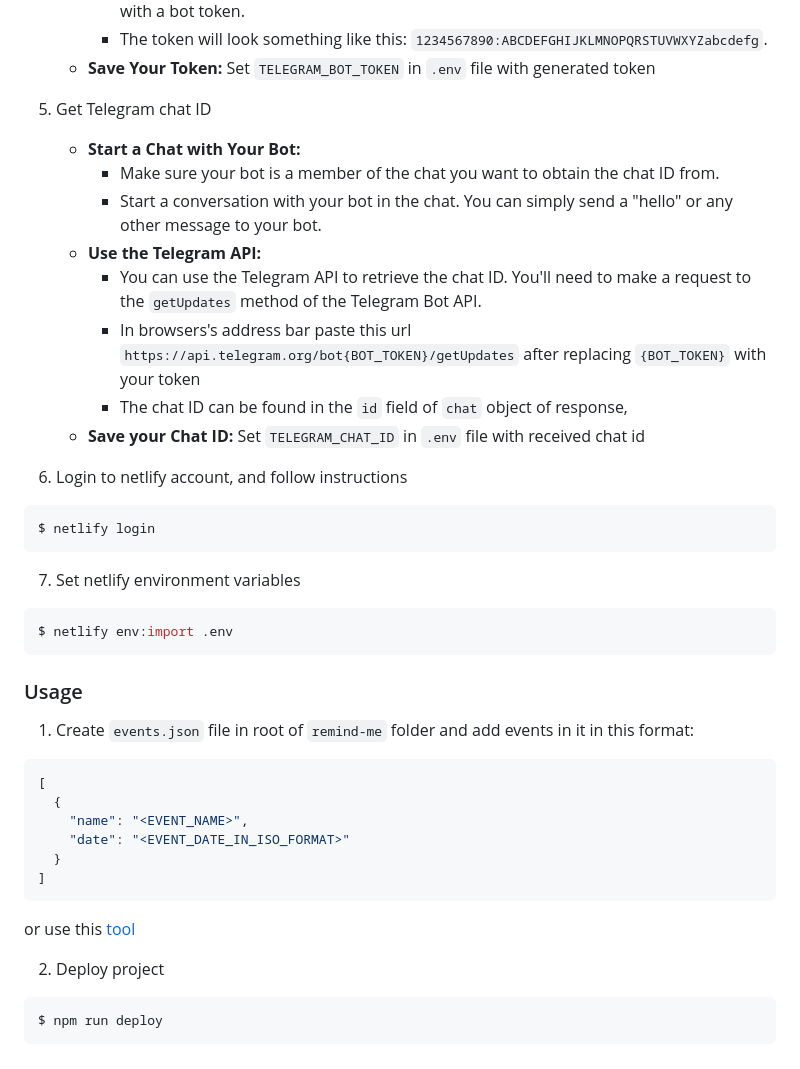
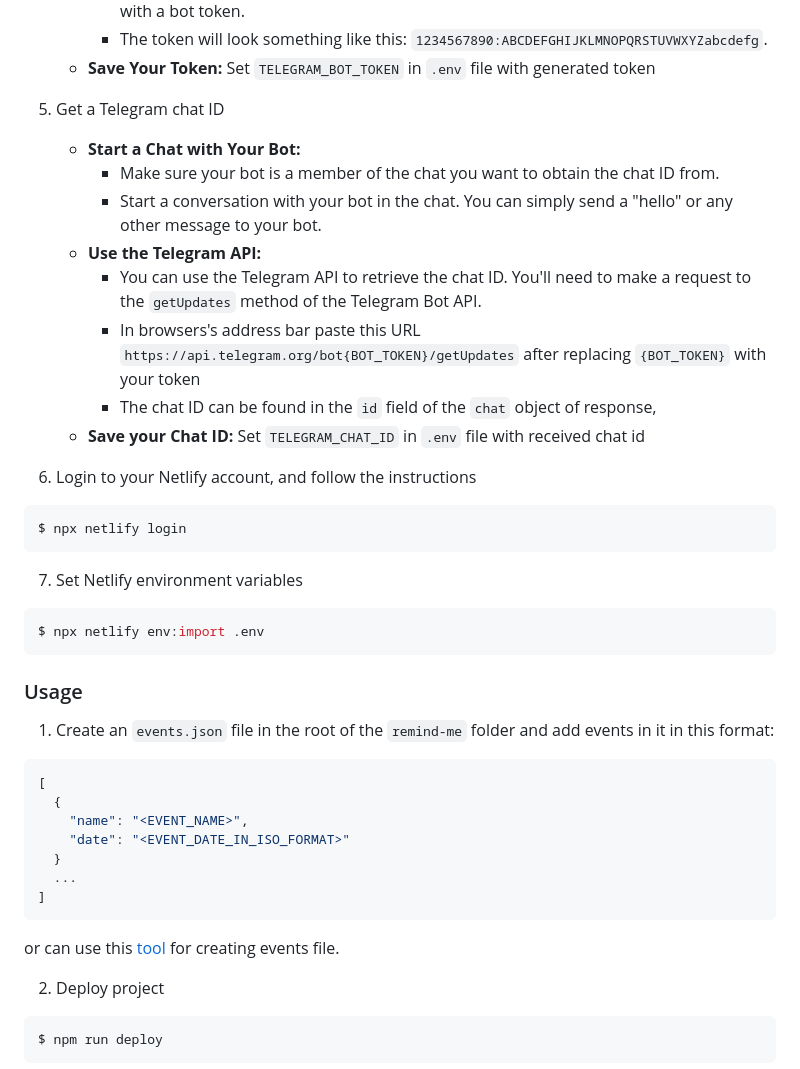
Before and after one commit to kaushalmeena/remind-me, a Markdown page: README.md, the part around the change printed below. Drawn GitHub-style.

Commit message:
fix readme issues

````diff
--- a/README.md
+++ b/README.md
@@ -52,39 +51,40 @@ $ cp .env.example .env
         * The token will look something like this: `1234567890:ABCDEFGHIJKLMNOPQRSTUVWXYZabcdefg`.
     * **Save Your Token:** Set `TELEGRAM_BOT_TOKEN` in `.env` file with generated token
 
-5. Get Telegram chat ID
+5. Get a Telegram chat ID
 
     * **Start a Chat with Your Bot:**
         * Make sure your bot is a member of the chat you want to obtain the chat ID from.
         * Start a conversation with your bot in the chat. You can simply send a "hello" or any other message to your bot.
     * **Use the Telegram API:**
         * You can use the Telegram API to retrieve the chat ID. You'll need to make a request to the `getUpdates` method of the Telegram Bot API.
-        * In browsers's address bar paste this url `https://api.telegram.org/bot{BOT_TOKEN}/getUpdates` after replacing `{BOT_TOKEN}` with your token
-        * The chat ID can be found in the `id` field of `chat` object of response,
+        * In browsers's address bar paste this URL `https://api.telegram.org/bot{BOT_TOKEN}/getUpdates` after replacing `{BOT_TOKEN}` with your token
+        * The chat ID can be found in the `id` field of the `chat` object of response,
     * **Save your Chat ID:** Set `TELEGRAM_CHAT_ID` in `.env` file with received chat id
 
-6. Login to netlify account, and follow instructions
+6. Login to your Netlify account, and follow the instructions
 ```bash
-$ netlify login
+$ npx netlify login
 ```
 
-7. Set netlify environment variables
+7. Set Netlify environment variables
 ```bash
-$ netlify env:import .env
+$ npx netlify env:import .env
 ```
 
 ### Usage
 
-1. Create `events.json` file in root of `remind-me` folder and add events in it in this format:
+1. Create an `events.json` file in the root of the `remind-me` folder and add events in it in this format:
 ```json
 [
   {
     "name": "<EVENT_NAME>",
     "date": "<EVENT_DATE_IN_ISO_FORMAT>"
   }
+  ...
 ]
 ```
-or use this [tool](https://myapp-remind-me.netlify.app/)
+or can use this [tool](https://myapp-remind-me.netlify.app/) for creating events file.
 
 
 2. Deploy project
````
Also changed, not shown: other parts of README.md (+6 -7 lines).
